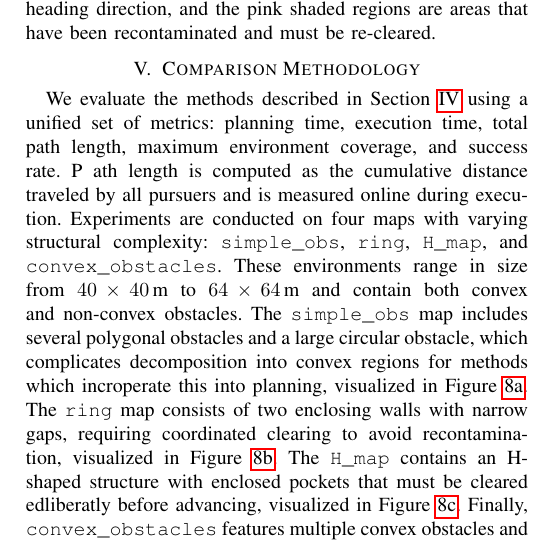
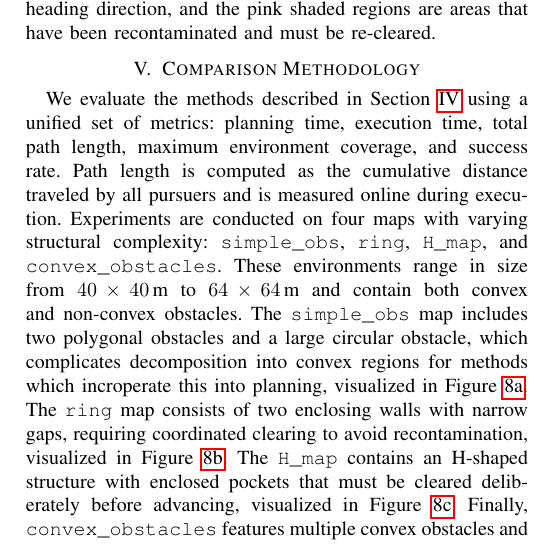
Before and after one commit to becaanth/isaacs_report, a LaTeX paper (report.tex): part of one column of page 8 of 12, cut so that both start at the same text. Compiled offline with pdfLaTeX.

Commit message:
comparison method update

```diff
--- a/report.tex
+++ b/report.tex
@@ -538,13 +538,13 @@ Agents are shown as open circles connected by a red line indicating their curren
 
 \section{Comparison Methodology}\label{sec:comp}
 
-We evaluate the methods described in Section~\ref{sec:algo} using a unified set of metrics: planning time, execution time, total path length, maximum environment coverage, and success rate. P
-ath length is computed as the cumulative distance traveled by all pursuers and is measured online during execution.
+We evaluate the methods described in Section~\ref{sec:algo} using a unified set of metrics: planning time, execution time, total path length, maximum environment coverage, and success rate.
+Path length is computed as the cumulative distance traveled by all pursuers and is measured online during execution.
 Experiments are conducted on four maps with varying structural complexity: \texttt{simple\_obs}, \texttt{ring}, \texttt{H\_map}, and \texttt{convex\_obstacles}.
 These environments range in size from $40\times40$\,m to $64\times64$\,m and contain both convex and non-convex obstacles.
-The \texttt{simple\_obs} map includes several polygonal obstacles and a large circular obstacle, which complicates decomposition into convex regions for methods which incroperate this into planning, visualized in Figure \ref{fig:map1}.
+The \texttt{simple\_obs} map includes two polygonal obstacles and a large circular obstacle, which complicates decomposition into convex regions for methods which incroperate this into planning, visualized in Figure \ref{fig:map1}.
 The \texttt{ring} map consists of two enclosing walls with narrow gaps, requiring coordinated clearing to avoid recontamination, visualized in Figure \ref{fig:map2}.
-The \texttt{H\_map} contains an H-shaped structure with enclosed pockets that must be cleared edliberatly before advancing, visualized in Figure \ref{fig:map3}.
+The \texttt{H\_map} contains an H-shaped structure with enclosed pockets that must be cleared deliberately before advancing, visualized in Figure \ref{fig:map3}.
 Finally, \texttt{convex\_obstacles} features multiple convex obstacles and presents the greatest challenge for recontamiation, visualized in Figure \ref{fig:map4}.
 
 \begin{figure}[t]
```
Also changed, not shown: report.pdf.
